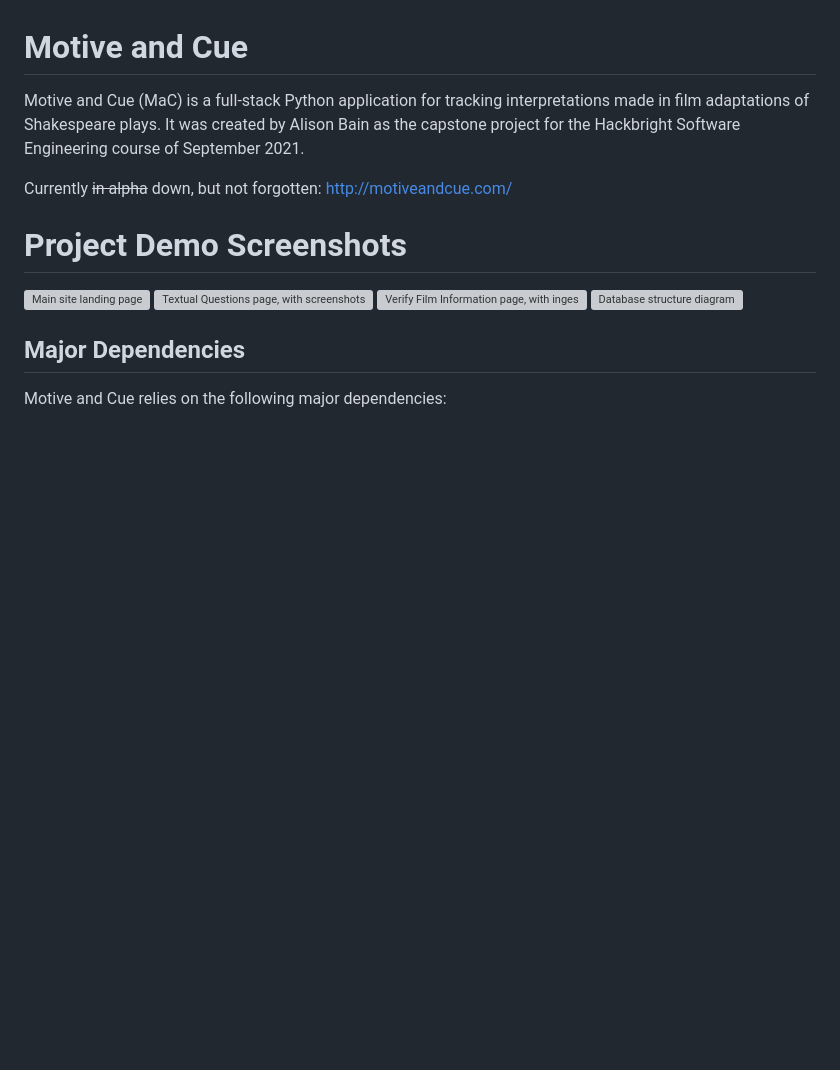
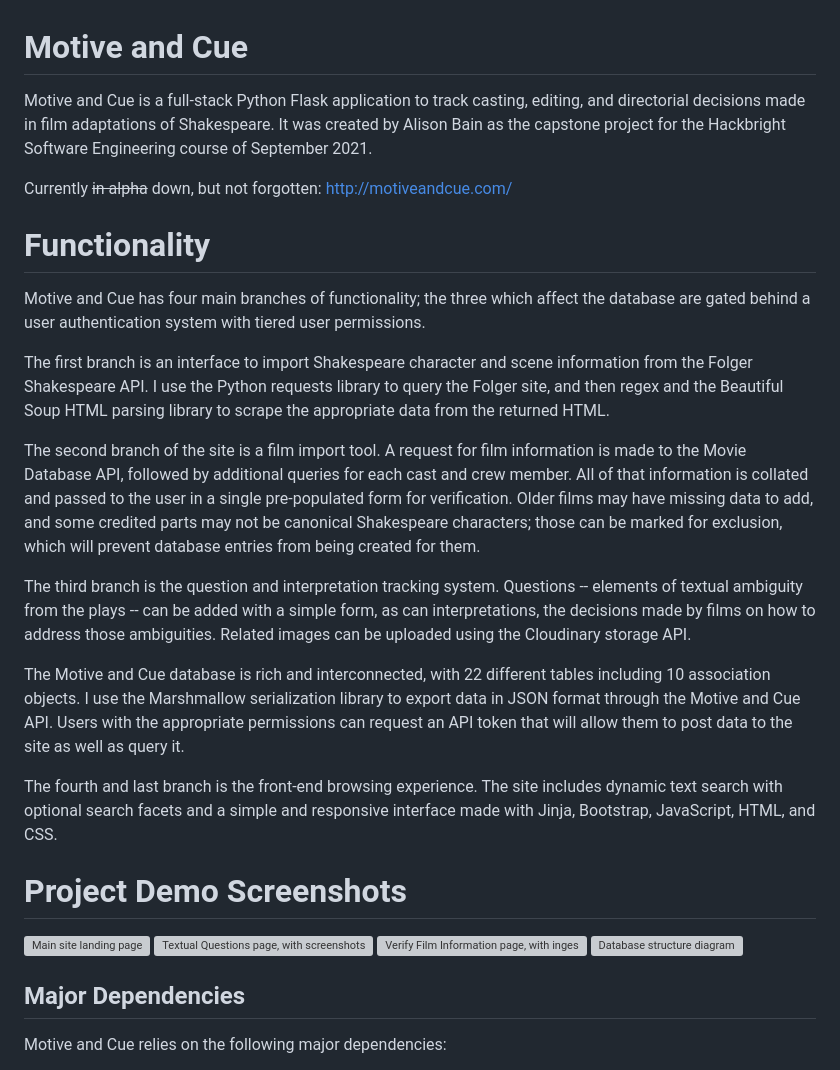
Before and after one commit to whatapieceofwork/motive-and-cue, a Markdown page: README.md, the part around the change. Drawn GitHub-style; blank space fills up the shorter version; grey boxes are pictures that could not be loaded.

Commit message:
Update README.md
Added description of functionality (pulled from demo video transcript)

```diff
--- a/README.md
+++ b/README.md
@@ -4,9 +4,23 @@ Watch project demo video here: https://www.youtube.com/watch?v=7QBUfK2O5jo
 
 # Motive and Cue
 
-Motive and Cue (MaC) is a full-stack Python application for tracking interpretations made in film adaptations of Shakespeare plays. It was created by Alison Bain as the capstone project for the Hackbright Software Engineering course of September 2021.
+Motive and Cue is a full-stack Python Flask application to track casting, editing, and directorial decisions made in film adaptations of Shakespeare. It was created by Alison Bain as the capstone project for the Hackbright Software Engineering course of September 2021.
 
 Currently ~~in alpha~~ down, but not forgotten: http://motiveandcue.com/
+
+# Functionality
+
+Motive and Cue has four main branches of functionality; the three which affect the database are gated behind a user authentication system with tiered user permissions.
+
+The first branch is an interface to import Shakespeare character and scene information from the Folger Shakespeare API. I use the Python requests library to query the Folger site, and then regex and the Beautiful Soup HTML parsing library to scrape the appropriate data from the returned HTML.
+
+The second branch of the site is a film import tool. A request for film information is made to the Movie Database API, followed by additional queries for each cast and crew member. All of that information is collated and passed to the user in a single pre-populated form for verification. Older films may have missing data to add, and some credited parts may not be canonical Shakespeare characters; those can be marked for exclusion, which will prevent database entries from being created for them.
+
+The third branch is the question and interpretation tracking system. Questions -- elements of textual ambiguity from the plays -- can be added with a simple form, as can interpretations, the decisions made by films on how to address those ambiguities. Related images can be uploaded using the Cloudinary storage API.
+
+The Motive and Cue database is rich and interconnected, with 22 different tables including 10 association objects. I use the Marshmallow serialization library to export data in JSON format through the Motive and Cue API. Users with the appropriate permissions can request an API token that will allow them to post data to the site as well as query it.
+
+The fourth and last branch is the front-end browsing experience. The site includes dynamic text search with optional search facets and a simple and responsive interface made with Jinja, Bootstrap, JavaScript, HTML, and CSS.
 
 
 # Project Demo Screenshots
```
